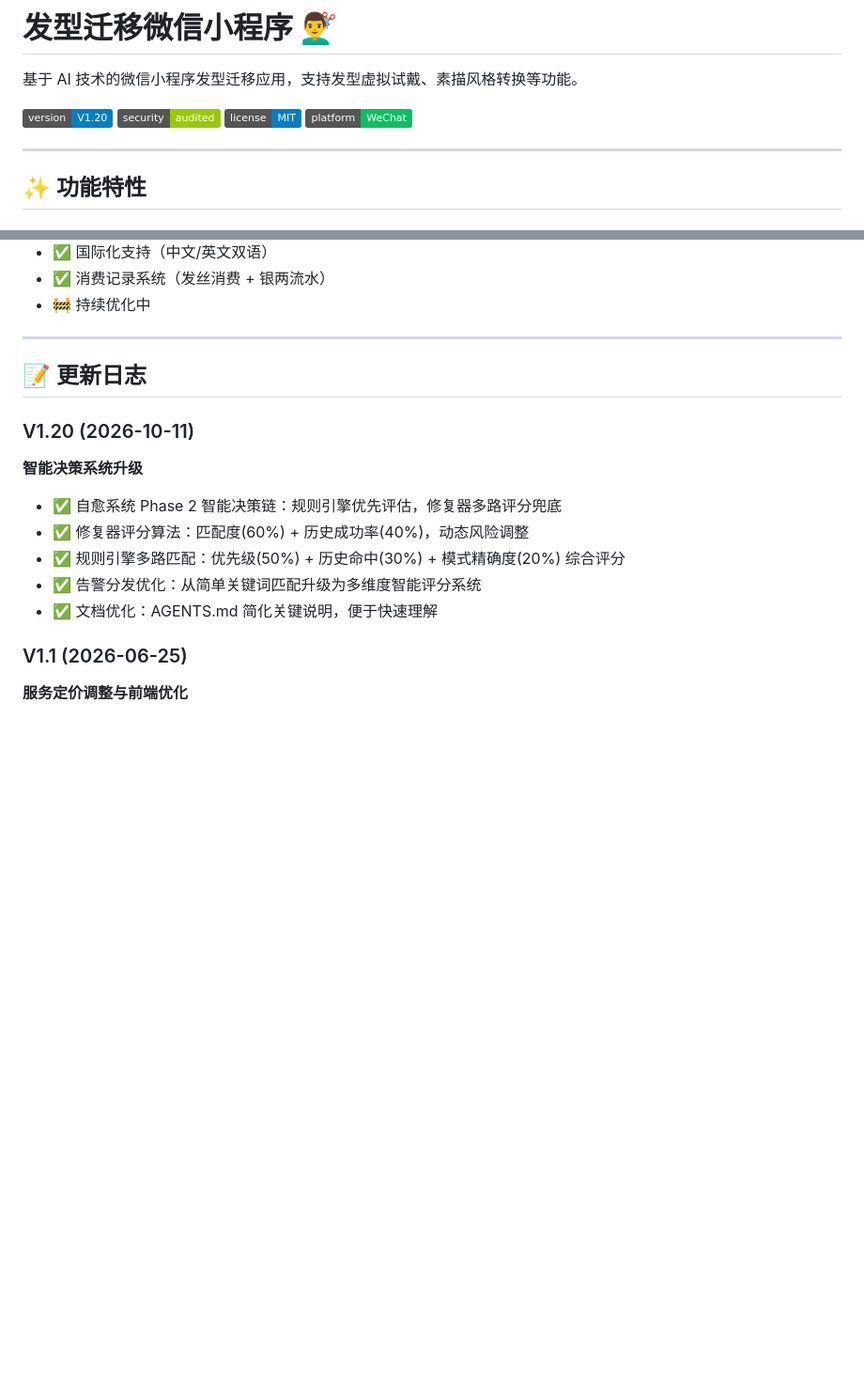
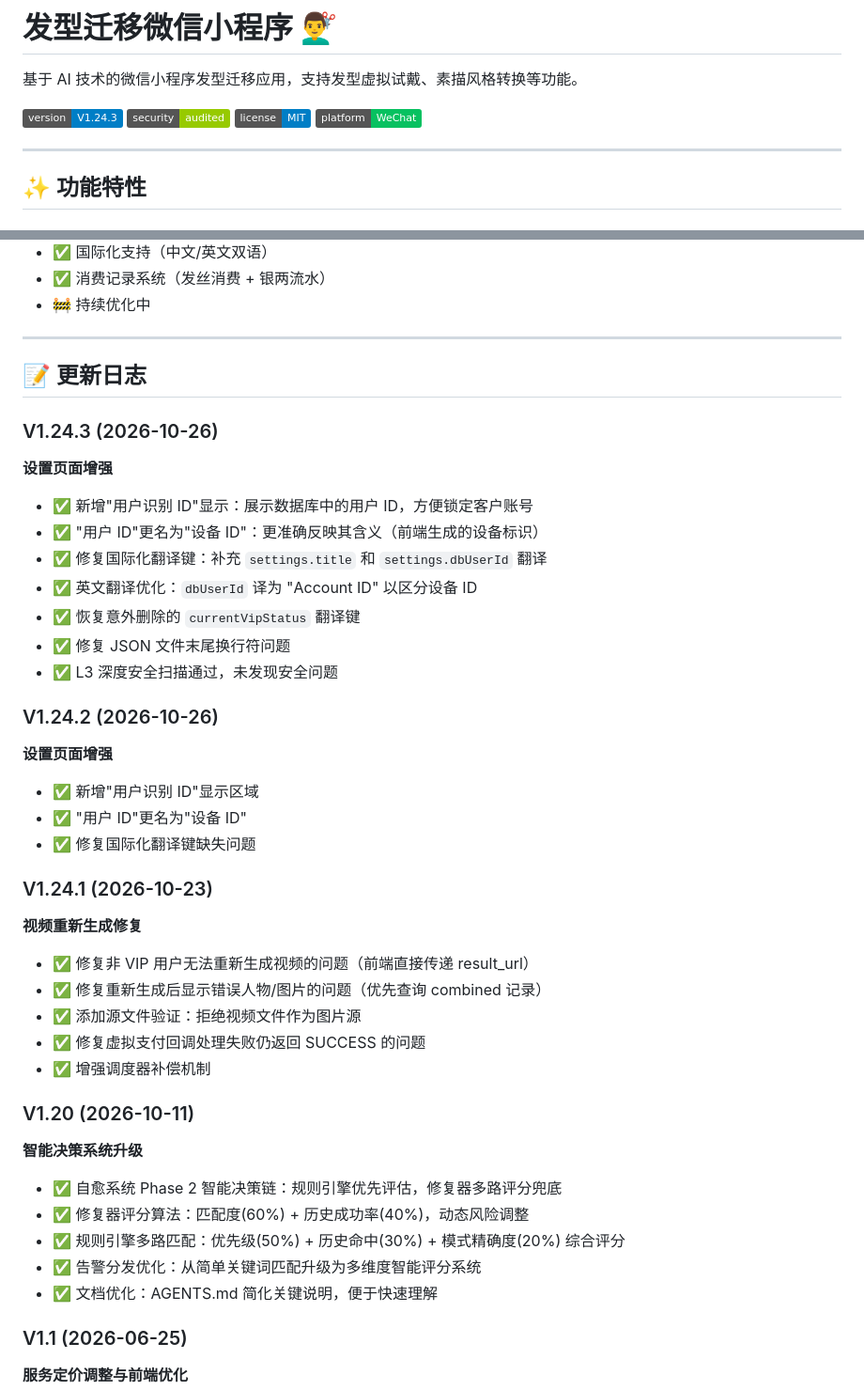
Before and after one commit to xingzhuangtang/hairstyle-transfer-minprogram, a Markdown page: README.md, 2 parts joined by grey strips. Shown at 94% size. GitHub-like rendering; badges without logos; blank space fills up the shorter version.

Commit message:
v1.24.3: 更新 README 版本号和更新日志

```diff
--- a/README.md
+++ b/README.md
@@ -2,7 +2,7 @@
 
 基于 AI 技术的微信小程序发型迁移应用，支持发型虚拟试戴、素描风格转换等功能。
 
-[![Version](https://img.shields.io/badge/version-V1.20-blue)](https://github.com/xingzhuangtang/hairstyle-transfer-minprogram)
+[![Version](https://img.shields.io/badge/version-V1.24.3-blue)](https://github.com/xingzhuangtang/hairstyle-transfer-minprogram)
 [![Security Audit](https://img.shields.io/badge/security-audited-green)](docs/SECURITY_AUDIT.md)
 [![License](https://img.shields.io/badge/license-MIT-blue)](LICENSE)
 [![WeChat](https://img.shields.io/badge/platform-WeChat-07c160)](https://developers.weixin.qq.com/miniprogram/dev/framework/)
@@ -400,6 +400,33 @@ MIT License
 
 ## 📝 更新日志
 
+### V1.24.3 (2026-10-26)
+
+**设置页面增强**
+- ✅ 新增"用户识别 ID"显示：展示数据库中的用户 ID，方便锁定客户账号
+- ✅ "用户 ID"更名为"设备 ID"：更准确反映其含义（前端生成的设备标识）
+- ✅ 修复国际化翻译键：补充 `settings.title` 和 `settings.dbUserId` 翻译
+- ✅ 英文翻译优化：`dbUserId` 译为 "Account ID" 以区分设备 ID
+- ✅ 恢复意外删除的 `currentVipStatus` 翻译键
+- ✅ 修复 JSON 文件末尾换行符问题
+- ✅ L3 深度安全扫描通过，未发现安全问题
+
+### V1.24.2 (2026-10-26)
+
+**设置页面增强**
+- ✅ 新增"用户识别 ID"显示区域
+- ✅ "用户 ID"更名为"设备 ID"
+- ✅ 修复国际化翻译键缺失问题
+
+### V1.24.1 (2026-10-23)
+
+**视频重新生成修复**
+- ✅ 修复非 VIP 用户无法重新生成视频的问题（前端直接传递 result_url）
+- ✅ 修复重新生成后显示错误人物/图片的问题（优先查询 combined 记录）
+- ✅ 添加源文件验证：拒绝视频文件作为图片源
+- ✅ 修复虚拟支付回调处理失败仍返回 SUCCESS 的问题
+- ✅ 增强调度器补偿机制
+
 ### V1.20 (2026-10-11)
 
 **智能决策系统升级**
```
Also changed, not shown: other parts of README.md (+1 -1 lines).
